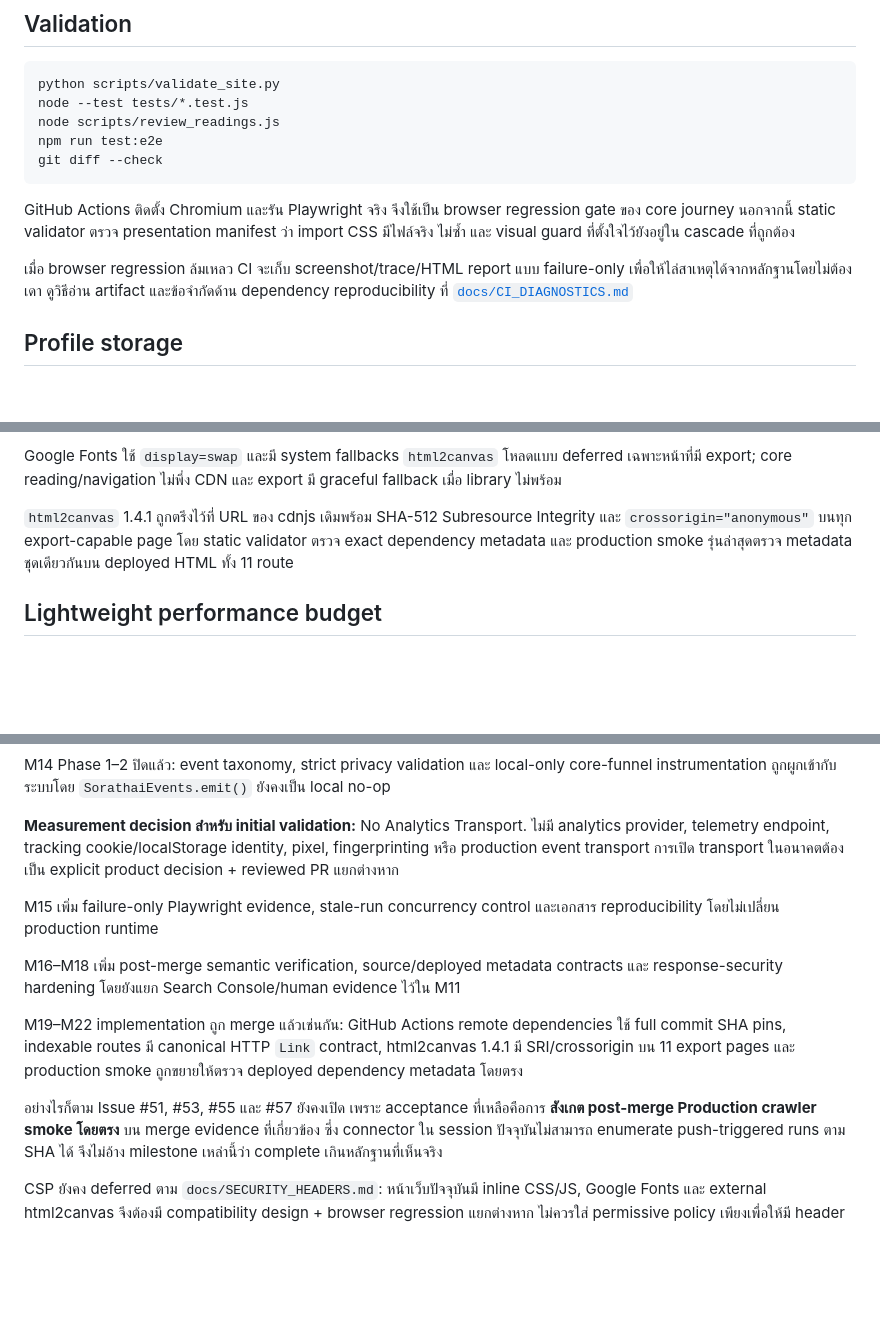
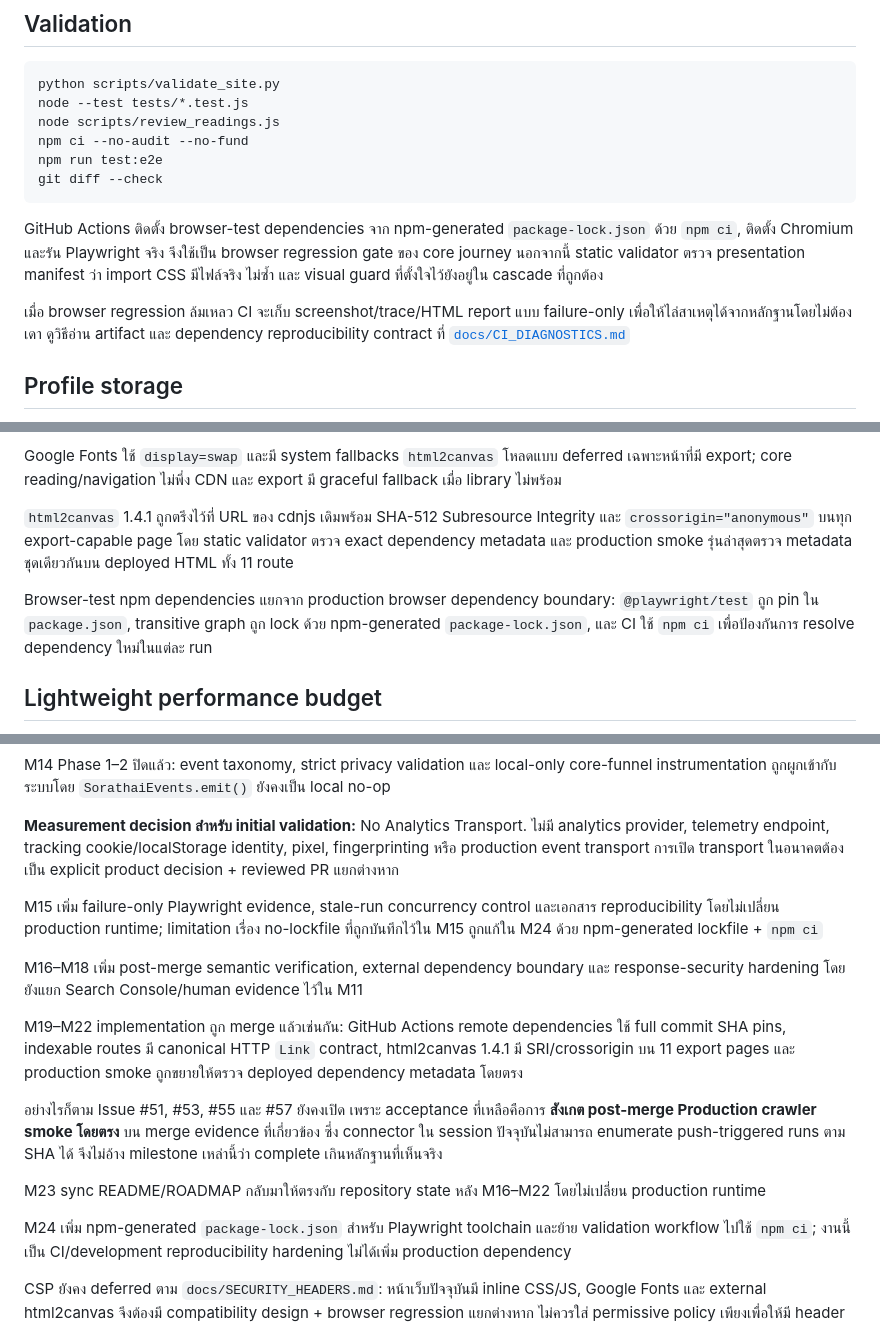
Before and after one commit to meepo1150-code/sorathai, a Markdown page: README.md, 3 parts joined by grey strips. Drawn GitHub-style; blank space fills up the shorter version.

Commit message:
docs: record npm ci reproducibility

````diff
--- a/README.md
+++ b/README.md
@@ -69,13 +69,14 @@ python -m http.server 8000
 python scripts/validate_site.py
 node --test tests/*.test.js
 node scripts/review_readings.js
+npm ci --no-audit --no-fund
 npm run test:e2e
 git diff --check
 ```
 
-GitHub Actions ติดตั้ง Chromium และรัน Playwright จริง จึงใช้เป็น browser regression gate ของ core journey นอกจากนี้ static validator ตรวจ presentation manifest ว่า import CSS มีไฟล์จริง ไม่ซ้ำ และ visual guard ที่ตั้งใจไว้ยังอยู่ใน cascade ที่ถูกต้อง
+GitHub Actions ติดตั้ง browser-test dependencies จาก npm-generated `package-lock.json` ด้วย `npm ci`, ติดตั้ง Chromium และรัน Playwright จริง จึงใช้เป็น browser regression gate ของ core journey นอกจากนี้ static validator ตรวจ presentation manifest ว่า import CSS มีไฟล์จริง ไม่ซ้ำ และ visual guard ที่ตั้งใจไว้ยังอยู่ใน cascade ที่ถูกต้อง
 
-เมื่อ browser regression ล้มเหลว CI จะเก็บ screenshot/trace/HTML report แบบ failure-only เพื่อให้ไล่สาเหตุได้จากหลักฐานโดยไม่ต้องเดา ดูวิธีอ่าน artifact และข้อจำกัดด้าน dependency reproducibility ที่ [`docs/CI_DIAGNOSTICS.md`](docs/CI_DIAGNOSTICS.md)
+เมื่อ browser regression ล้มเหลว CI จะเก็บ screenshot/trace/HTML report แบบ failure-only เพื่อให้ไล่สาเหตุได้จากหลักฐานโดยไม่ต้องเดา ดูวิธีอ่าน artifact และ dependency reproducibility contract ที่ [`docs/CI_DIAGNOSTICS.md`](docs/CI_DIAGNOSTICS.md)
 
 ## Profile storage
 
@@ -94,6 +95,8 @@ Public trust routes: [`about.html`](about.html), [`privacy.html`](privacy.html),
 Google Fonts ใช้ `display=swap` และมี system fallbacks `html2canvas` โหลดแบบ deferred เฉพาะหน้าที่มี export; core reading/navigation ไม่พึ่ง CDN และ export มี graceful fallback เมื่อ library ไม่พร้อม
 
 `html2canvas` 1.4.1 ถูกตรึงไว้ที่ URL ของ cdnjs เดิมพร้อม SHA-512 Subresource Integrity และ `crossorigin="anonymous"` บนทุก export-capable page โดย static validator ตรวจ exact dependency metadata และ production smoke รุ่นล่าสุดตรวจ metadata ชุดเดียวกันบน deployed HTML ทั้ง 11 route
+
+Browser-test npm dependencies แยกจาก production browser dependency boundary: `@playwright/test` ถูก pin ใน `package.json`, transitive graph ถูก lock ด้วย npm-generated `package-lock.json`, และ CI ใช้ `npm ci` เพื่อป้องกันการ resolve dependency ใหม่ในแต่ละ run
 
 ## Lightweight performance budget
 
@@ -115,13 +118,17 @@ M14 Phase 1–2 ปิดแล้ว: event taxonomy, strict privacy validation
 
 **Measurement decision สำหรับ initial validation:** No Analytics Transport. ไม่มี analytics provider, telemetry endpoint, tracking cookie/localStorage identity, pixel, fingerprinting หรือ production event transport การเปิด transport ในอนาคตต้องเป็น explicit product decision + reviewed PR แยกต่างหาก
 
-M15 เพิ่ม failure-only Playwright evidence, stale-run concurrency control และเอกสาร reproducibility โดยไม่เปลี่ยน production runtime
+M15 เพิ่ม failure-only Playwright evidence, stale-run concurrency control และเอกสาร reproducibility โดยไม่เปลี่ยน production runtime; limitation เรื่อง no-lockfile ที่ถูกบันทึกไว้ใน M15 ถูกแก้ใน M24 ด้วย npm-generated lockfile + `npm ci`
 
-M16–M18 เพิ่ม post-merge semantic verification, source/deployed metadata contracts และ response-security hardening โดยยังแยก Search Console/human evidence ไว้ใน M11
+M16–M18 เพิ่ม post-merge semantic verification, external dependency boundary และ response-security hardening โดยยังแยก Search Console/human evidence ไว้ใน M11
 
 M19–M22 implementation ถูก merge แล้วเช่นกัน: GitHub Actions remote dependencies ใช้ full commit SHA pins, indexable routes มี canonical HTTP `Link` contract, html2canvas 1.4.1 มี SRI/crossorigin บน 11 export pages และ production smoke ถูกขยายให้ตรวจ deployed dependency metadata โดยตรง
 
 อย่างไรก็ตาม Issue #51, #53, #55 และ #57 ยังคงเปิด เพราะ acceptance ที่เหลือคือการ **สังเกต post-merge Production crawler smoke โดยตรง** บน merge evidence ที่เกี่ยวข้อง ซึ่ง connector ใน session ปัจจุบันไม่สามารถ enumerate push-triggered runs ตาม SHA ได้ จึงไม่อ้าง milestone เหล่านี้ว่า complete เกินหลักฐานที่เห็นจริง
+
+M23 sync README/ROADMAP กลับมาให้ตรงกับ repository state หลัง M16–M22 โดยไม่เปลี่ยน production runtime
+
+M24 เพิ่ม npm-generated `package-lock.json` สำหรับ Playwright toolchain และย้าย validation workflow ไปใช้ `npm ci`; งานนี้เป็น CI/development reproducibility hardening ไม่ได้เพิ่ม production dependency
 
 CSP ยังคง deferred ตาม `docs/SECURITY_HEADERS.md`: หน้าเว็บปัจจุบันมี inline CSS/JS, Google Fonts และ external html2canvas จึงต้องมี compatibility design + browser regression แยกต่างหาก ไม่ควรใส่ permissive policy เพียงเพื่อให้มี header
 
````
